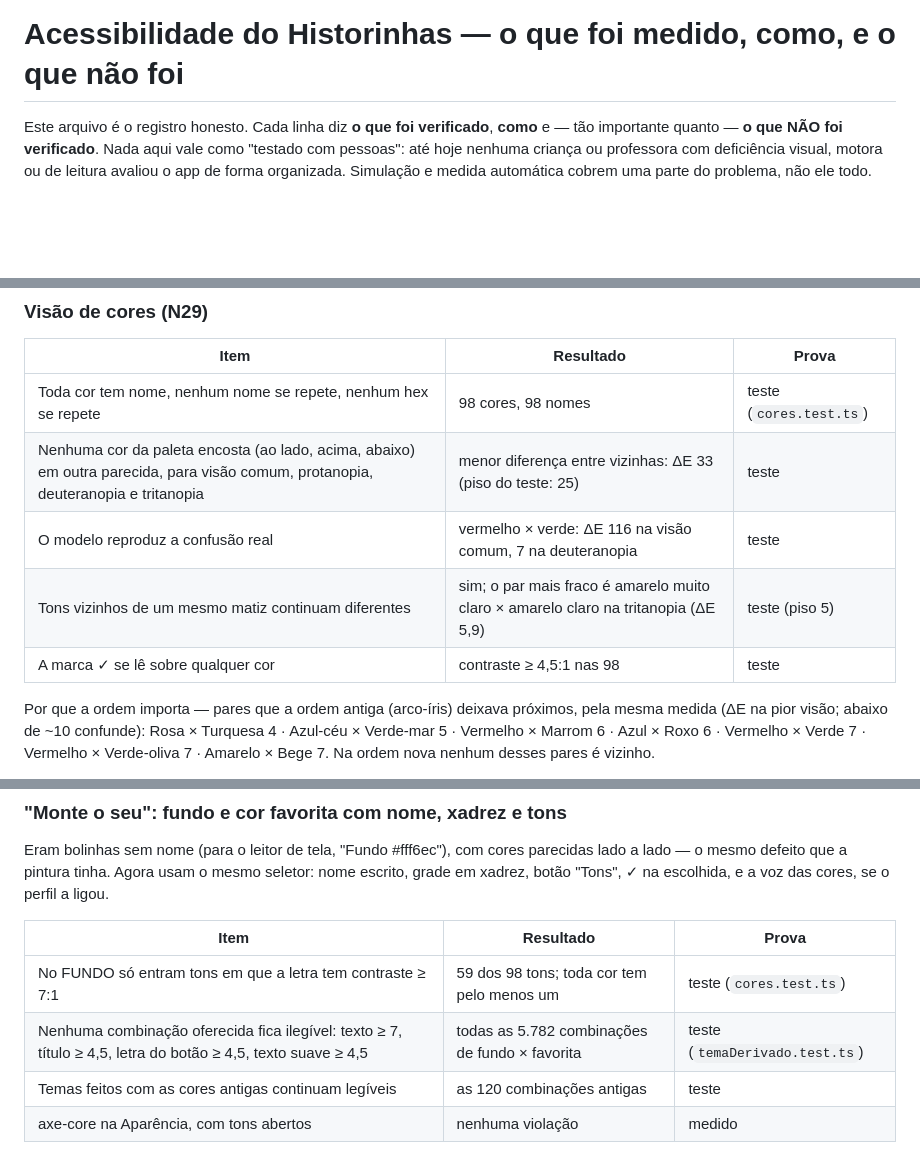
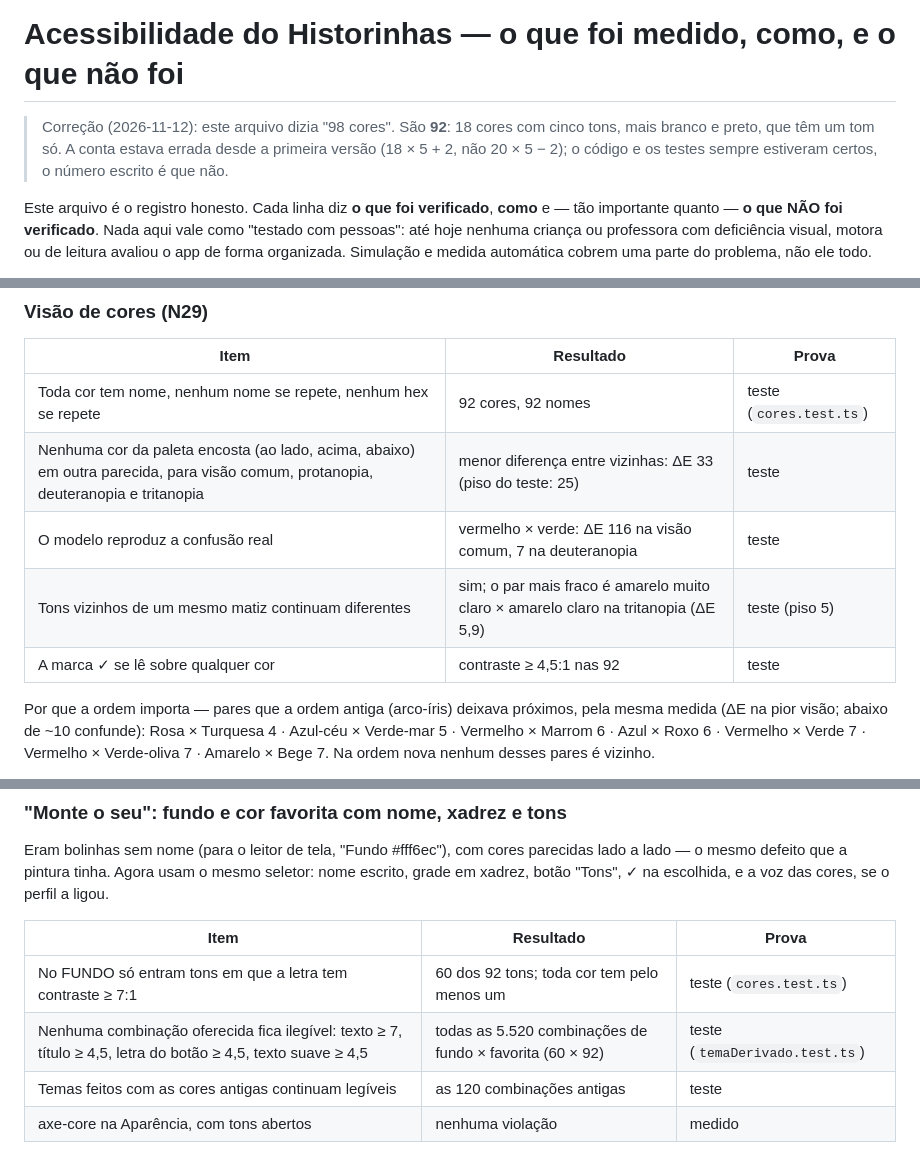
Before and after one commit to brunogreinert2/app-infantil, a Markdown page: docs/ACESSIBILIDADE.md, 3 parts joined by grey strips. Rendered like a GitHub page; blank space fills up the shorter version.

Commit message:
Corrige a contagem de cores na documentação: são 92, não 98
Co-Authored-By: Claude Fable 5.2 <noreply@anthropic.com>

```diff
--- a/docs/ACESSIBILIDADE.md
+++ b/docs/ACESSIBILIDADE.md
@@ -1,4 +1,9 @@
 # Acessibilidade do Historinhas — o que foi medido, como, e o que não foi
+
+> Correção (2026-11-12): este arquivo dizia "98 cores". São **92**: 18 cores
+> com cinco tons, mais branco e preto, que têm um tom só. A conta estava errada
+> desde a primeira versão (18 × 5 + 2, não 20 × 5 − 2); o código e os testes
+> sempre estiveram certos, o número escrito é que não.
 
 Este arquivo é o registro honesto. Cada linha diz **o que foi verificado**,
 **como** e — tão importante quanto — **o que NÃO foi verificado**. Nada aqui
@@ -63,11 +68,11 @@ também passava. A tabela abaixo é a da primeira ordem, mantida como registro.
 
 | Item | Resultado | Prova |
 |---|---|---|
-| Toda cor tem nome, nenhum nome se repete, nenhum hex se repete | 98 cores, 98 nomes | teste (`cores.test.ts`) |
+| Toda cor tem nome, nenhum nome se repete, nenhum hex se repete | 92 cores, 92 nomes | teste (`cores.test.ts`) |
 | Nenhuma cor da paleta encosta (ao lado, acima, abaixo) em outra parecida, para visão comum, protanopia, deuteranopia e tritanopia | menor diferença entre vizinhas: ΔE 33 (piso do teste: 25) | teste |
 | O modelo reproduz a confusão real | vermelho × verde: ΔE 116 na visão comum, 7 na deuteranopia | teste |
 | Tons vizinhos de um mesmo matiz continuam diferentes | sim; o par mais fraco é amarelo muito claro × amarelo claro na tritanopia (ΔE 5,9) | teste (piso 5) |
-| A marca ✓ se lê sobre qualquer cor | contraste ≥ 4,5:1 nas 98 | teste |
+| A marca ✓ se lê sobre qualquer cor | contraste ≥ 4,5:1 nas 92 | teste |
 
 Por que a ordem importa — pares que a ordem antiga (arco-íris) deixava
 próximos, pela mesma medida (ΔE na pior visão; abaixo de ~10 confunde):
@@ -703,8 +708,8 @@ e a voz das cores, se o perfil a ligou.
 
 | Item | Resultado | Prova |
 |---|---|---|
-| No FUNDO só entram tons em que a letra tem contraste ≥ 7:1 | 59 dos 98 tons; toda cor tem pelo menos um | teste (`cores.test.ts`) |
-| Nenhuma combinação oferecida fica ilegível: texto ≥ 7, título ≥ 4,5, letra do botão ≥ 4,5, texto suave ≥ 4,5 | todas as 5.782 combinações de fundo × favorita | teste (`temaDerivado.test.ts`) |
+| No FUNDO só entram tons em que a letra tem contraste ≥ 7:1 | 60 dos 92 tons; toda cor tem pelo menos um | teste (`cores.test.ts`) |
+| Nenhuma combinação oferecida fica ilegível: texto ≥ 7, título ≥ 4,5, letra do botão ≥ 4,5, texto suave ≥ 4,5 | todas as 5.520 combinações de fundo × favorita (60 × 92) | teste (`temaDerivado.test.ts`) |
 | Temas feitos com as cores antigas continuam legíveis | as 120 combinações antigas | teste |
 | axe-core na Aparência, com tons abertos | nenhuma violação | medido |
 
```
Also changed, not shown: other parts of docs/ACESSIBILIDADE.md (+1 -1 lines), docs/CONTINUAR_AQUI.md (+1 -1 lines).
